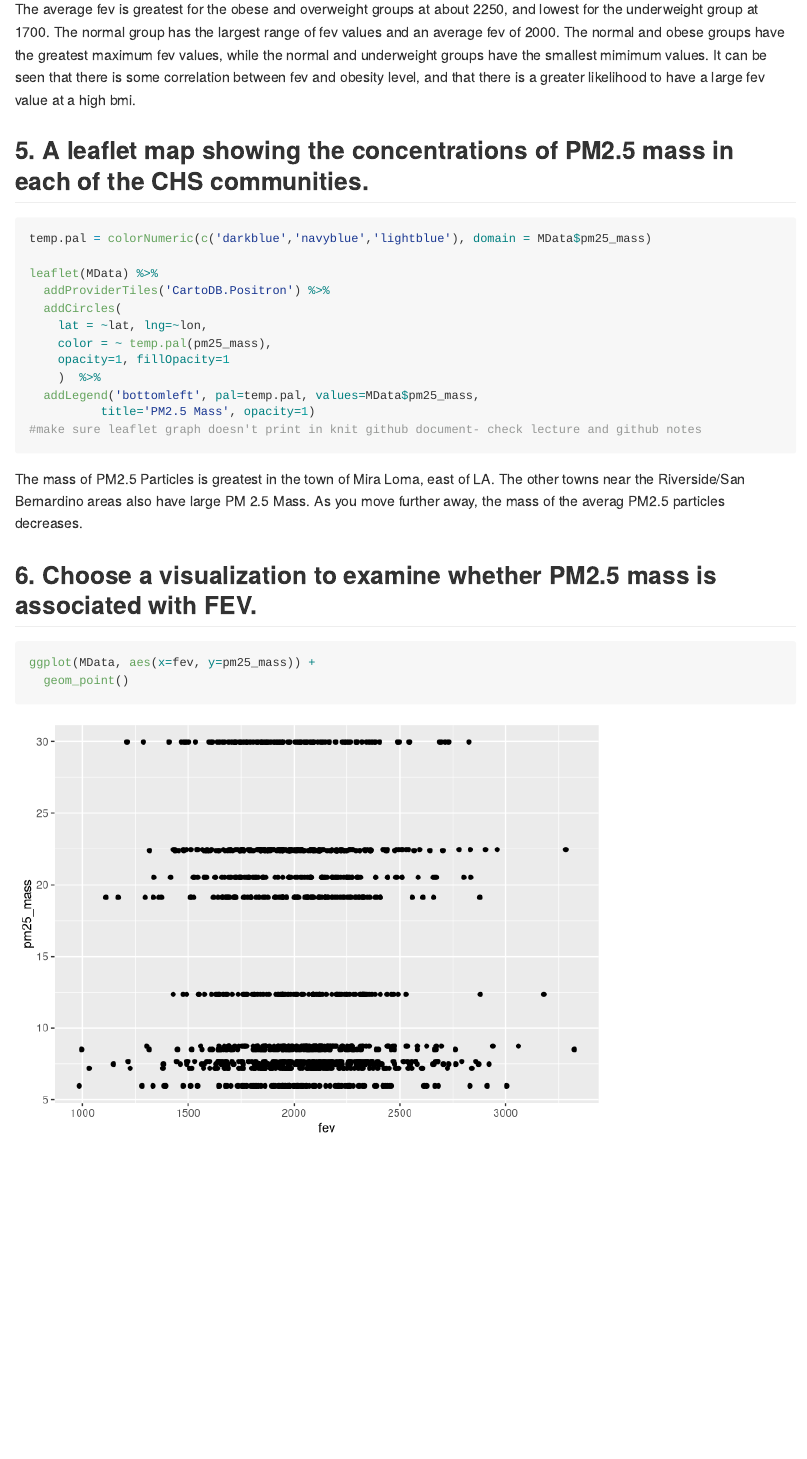
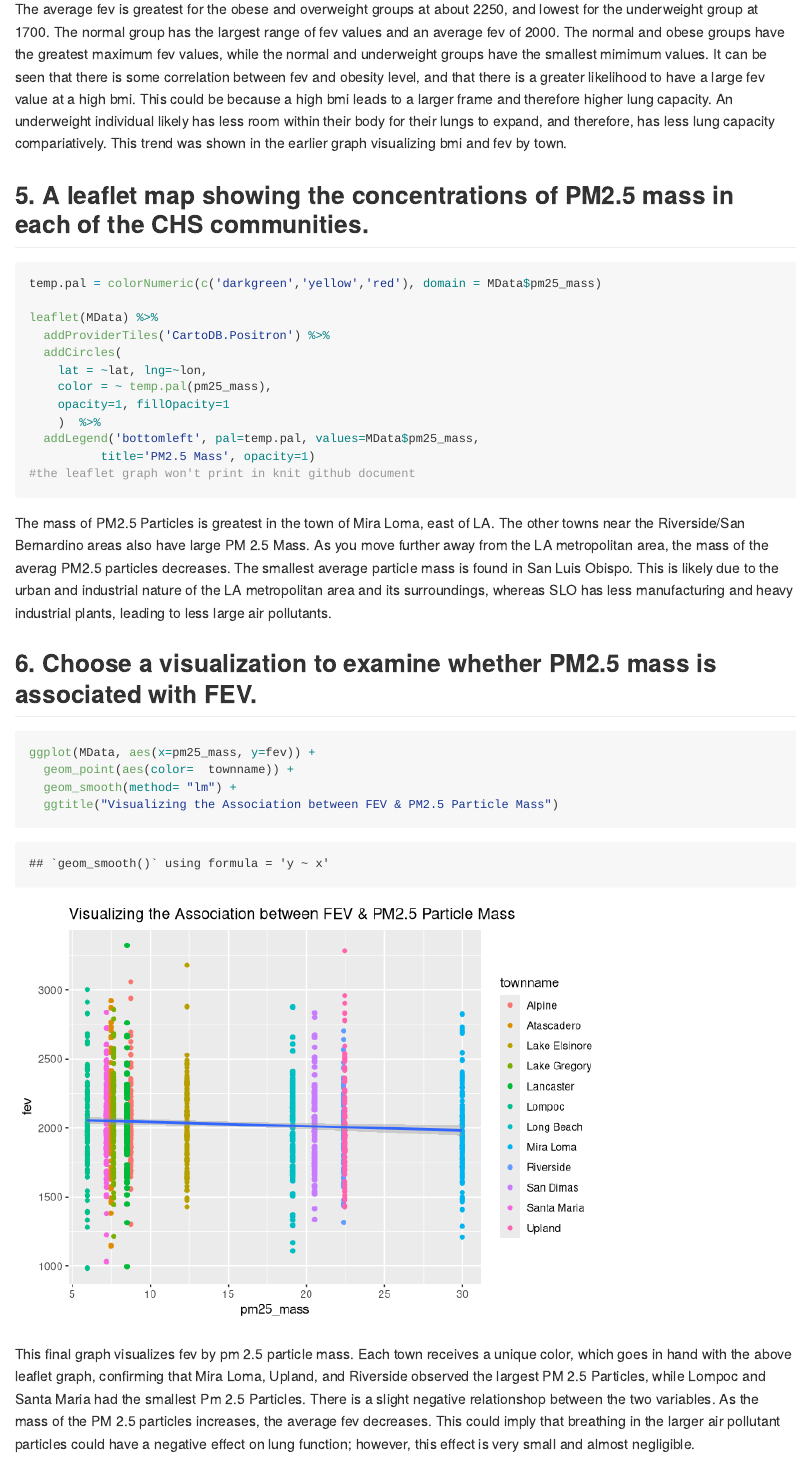
Before and after one commit to smbaeyens/PM566_Assignments, an R Markdown document (PM566-Proj2/Project2.Rmd): the page in a window 1100 px wide, from 16020 px down before the commit and from 16040 px down after it, so that both start at the same text. Rendered offline with R 4.5, knitr and Pandoc, with nearby package versions; some code elsewhere in the file could not run offline; long lines of code are wrapped.

Commit message:
Assignment 2 final edits (hopefully) https://github.com/USCbiostats/PM566/issues/44

````diff
--- a/PM566-Proj2/Project2.Rmd
+++ b/PM566-Proj2/Project2.Rmd
@@ -237,13 +237,13 @@ ggplot(MData, aes(x= smoke_gas_exposure, y= fev)) +
   stat_summary(fun.min = min, fun.max= max, fun = median) +
   ggtitle("Visualizing Range & Median of FEV by Obesity Levels")
 ```
-The average fev is greatest for the obese and overweight groups at about 2250, and lowest for the underweight group at 1700. The normal group has the largest range of fev values and an average fev of 2000. The normal and obese groups have the greatest maximum fev values, while the normal and underweight groups have the smallest mimimum values. It can be seen that there is some correlation between fev and obesity level, and that there is a greater likelihood to have a large fev value at a high bmi.
+The average fev is greatest for the obese and overweight groups at about 2250, and lowest for the underweight group at 1700. The normal group has the largest range of fev values and an average fev of 2000. The normal and obese groups have the greatest maximum fev values, while the normal and underweight groups have the smallest mimimum values. It can be seen that there is some correlation between fev and obesity level, and that there is a greater likelihood to have a large fev value at a high bmi. This could be because a high bmi leads to a larger frame and therefore higher lung capacity. An underweight individual likely has less room within their body for their lungs to expand, and therefore, has less lung capacity compariatively. This trend was shown in the earlier graph visualizing bmi and fev by town.
 
 
 ## 5. A leaflet map showing the concentrations of PM2.5 mass in each of the CHS communities.
 ```{r eval = knitr::is_html_output(excludes = "gfm")}
 
-temp.pal = colorNumeric(c('darkblue','navyblue','lightblue'), domain = MData$pm25_mass)
+temp.pal = colorNumeric(c('darkgreen','yellow','red'), domain = MData$pm25_mass)
 
 leaflet(MData) %>%
   addProviderTiles('CartoDB.Positron') %>%
@@ -254,12 +254,15 @@ leaflet(MData) %>%
     )  %>%
   addLegend('bottomleft', pal=temp.pal, values=MData$pm25_mass,
           title='PM2.5 Mass', opacity=1)
-#make sure leaflet graph doesn't print in knit github document- check lecture and github notes
+#the leaflet graph won't print in knit github document
 ```
-The mass of PM2.5 Particles is greatest in the town of Mira Loma, east of LA. The other towns near the Riverside/San Bernardino areas also have large PM 2.5 Mass. As you move further away, the mass of the averag PM2.5 particles decreases.
+The mass of PM2.5 Particles is greatest in the town of Mira Loma, east of LA. The other towns near the Riverside/San Bernardino areas also have large PM 2.5 Mass. As you move further away from the LA metropolitan area, the mass of the averag PM2.5 particles decreases. The smallest average particle mass is found in San Luis Obispo. This is likely due to the urban and industrial nature of the LA metropolitan area and its surroundings, whereas SLO has less manufacturing and heavy industrial plants, leading to less large air pollutants.
 
 ## 6. Choose a visualization to examine whether PM2.5 mass is associated with FEV.
 ```{r}
-ggplot(MData, aes(x=fev, y=pm25_mass)) +
-  geom_point()
+ggplot(MData, aes(x=pm25_mass, y=fev)) +
+  geom_point(aes(color=  townname)) +
+  geom_smooth(method= "lm") +
+  ggtitle("Visualizing the Association between FEV & PM2.5 Particle Mass")
 ```
+This final graph visualizes fev by pm 2.5 particle mass. Each town receives a unique color, which goes in hand with the above leaflet graph, confirming that Mira Loma, Upland, and Riverside observed the largest PM 2.5 Particles, while Lompoc and Santa Maria had the smallest Pm 2.5 Particles. There is a slight negative relationshop between the two variables. As the mass of the PM 2.5 particles increases, the average fev decreases. This could imply that breathing in the larger air pollutant particles could have a negative effect on lung function; however, this effect is very small and almost negligible.
````
Also changed, not shown: PM566-Proj2/Project2.md, PM566-Proj2/Project2_files/figure-gfm/unnamed-chunk-10-1.png (added), PM566-Proj2/Project2_files/figure-gfm/unnamed-chunk-10-2.png (added), PM566-Proj2/Project2_files/figure-gfm/unnamed-chunk-11-1.png, PM566-Proj2/Project2_files/figure-gfm/unnamed-chunk-12-1.png (added), PM566-Proj2/Project2_files/figure-gfm/unnamed-chunk-12-2.png (added), PM566-Proj2/Project2_files/figure-gfm/unnamed-chunk-14-1.png (added), PM566-Proj2/Project2_files/figure-gfm/unnamed-chunk-9-1.png (added), PM566-Proj2/Project2.Rmd (2 more changed lines).
